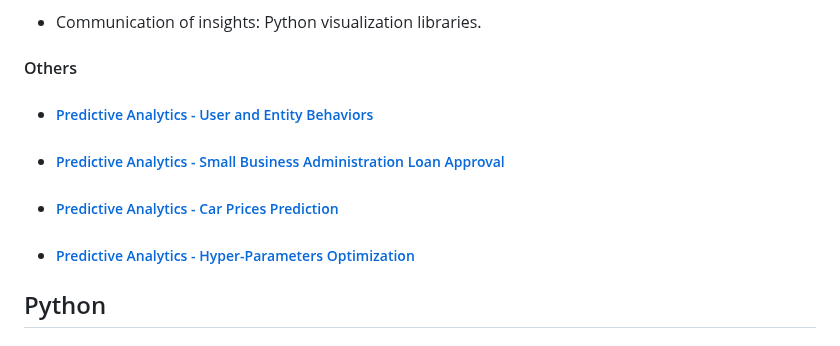
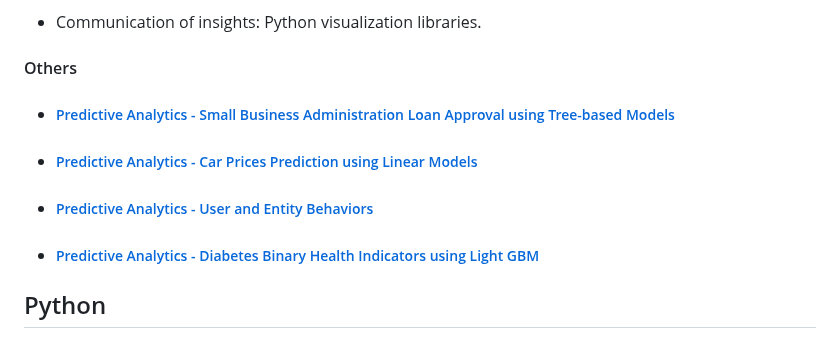
Before and after one commit to thienclaa/congenial-octo-memory, a Markdown page: PROJECT.md, the part around the change. Rendered like a GitHub page.

```diff
--- a/PROJECT.md
+++ b/PROJECT.md
@@ -25,13 +25,14 @@
   - Communication of insights: Python visualization libraries.
 
 #### Others
+
+- ##### [Predictive Analytics - Small Business Administration Loan Approval using Tree-based Models](https://github.com/thienclaa/congenial-octo-projects/tree/main/Python/Machine%20Learning/U.S.%20Small%20Business%20Administration)
+
+- ##### [Predictive Analytics - Car Prices Prediction using Linear Models](https://github.com/thienclaa/congenial-octo-projects/tree/main/Python/Machine%20Learning/Linear%20Models%20Car%20Prices)
+
 - ##### [Predictive Analytics - User and Entity Behaviors](https://github.com/thienclaa/congenial-octo-projects/tree/main/Python/Machine%20Learning/User%20and%20Entity%20Behaviors%20Analytics)
 
-- ##### [Predictive Analytics - Small Business Administration Loan Approval](https://github.com/thienclaa/congenial-octo-projects/tree/main/Python/Machine%20Learning/U.S.%20Small%20Business%20Administration)
-
-- ##### [Predictive Analytics - Car Prices Prediction](https://github.com/thienclaa/congenial-octo-projects/tree/main/Python/Machine%20Learning/Linear%20Models%20Car%20Prices)
-
-- ##### [Predictive Analytics - Hyper-Parameters Optimization](https://github.com/thienclaa/congenial-octo-projects/tree/main/Python/Machine%20Learning/Diabetes%20Binary%20Health%20Indicators)
+- ##### [Predictive Analytics - Diabetes Binary Health Indicators using Light GBM](https://github.com/thienclaa/congenial-octo-projects/tree/main/Python/Machine%20Learning/Diabetes%20Binary%20Health%20Indicators)
 
 ## Python
 
```
